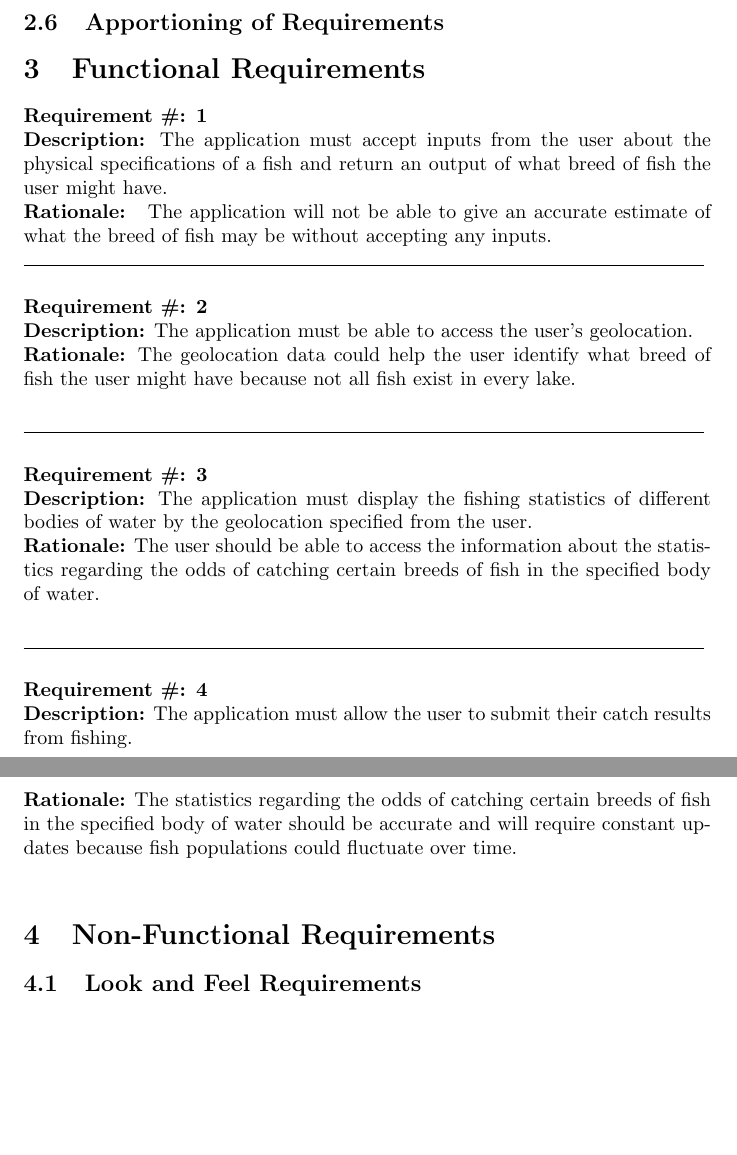
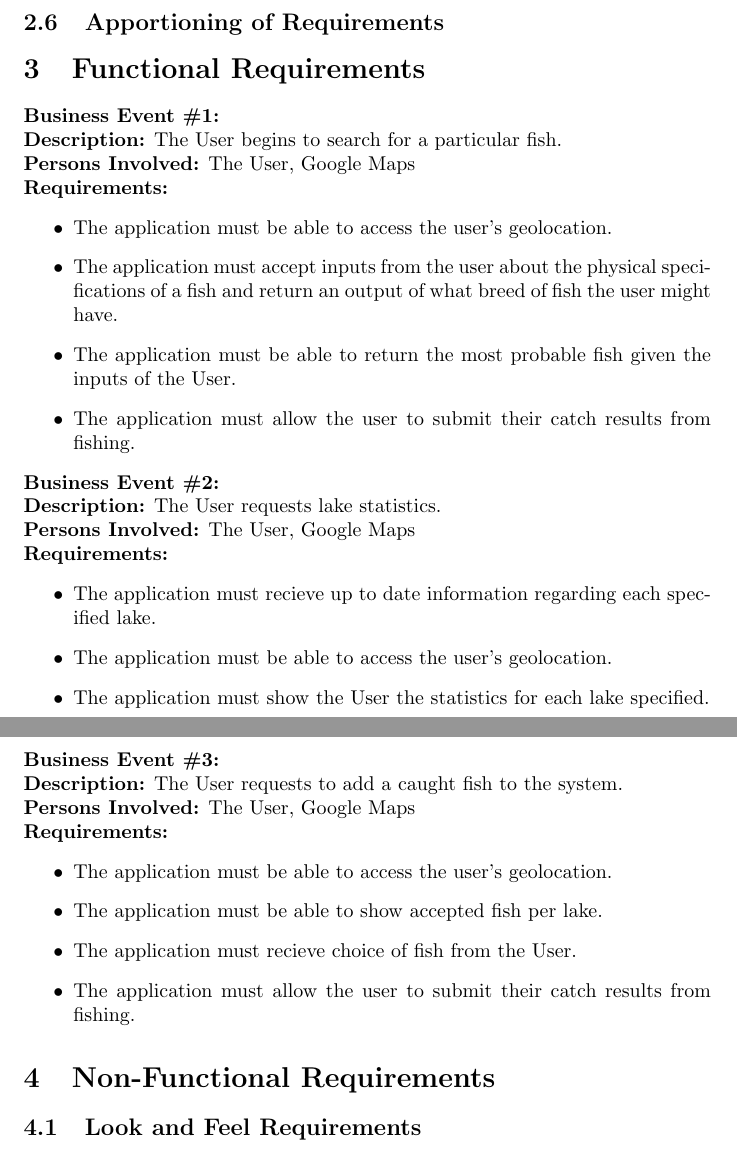
Before and after one commit to lolpuddle/identifisher, a LaTeX document (Documents/SRS/SoftwareRequirement.tex): two parts of pages 7 and 8 of 12, joined at a grey line, cut so that both start at the same text, the shorter picture padded with empty space. Compiled offline with pdfLaTeX.

Commit message:
Reaaranged the Function Requirements to Match what is shown in class

```diff
--- a/Documents/SRS/SoftwareRequirement.tex
+++ b/Documents/SRS/SoftwareRequirement.tex
@@ -152,27 +152,39 @@ There are currently no requirements that will delayed until the future.
 \fi
 
 \section{Functional Requirements}
-	\textbf{Requirement \#: 1}\\
-	\textbf{Description:} The application must accept inputs from the user about the physical specifications of a fish and return an output of what breed of fish the user might have.\\
-	\textbf{Rationale: } The application will not be able to give an accurate estimate of what the breed of fish may be without accepting any inputs.
 
-	\noindent\rule{12cm}{0.4pt} \\
+	\noindent\textbf{Business Event \#1:} \\
+	\textbf{Description:} The User begins to search for a particular fish. \\
+	\textbf{Persons Involved:} The User, Google Maps \\
+	\textbf{Requirements:}
+	\begin{itemize}
+		\item The application must be able to access the user's geolocation.
+		\item The application must accept inputs from the user about the physical specifications of a fish and return an output of what breed of fish the user might have.
+		\item The application must be able to return the most probable fish given the inputs of the User.
+		\item The application must allow the user to submit their catch results from fishing.
+	\end{itemize}
 
-	\noindent\textbf{Requirement \#: 2}\\
-	\textbf{Description:} The application must be able to access the user's geolocation.\\
-	\textbf{Rationale:} The geolocation data could help the user identify what breed of fish the user might have because not all fish exist in every lake.\\
+	\noindent\textbf{Business Event \#2:} \\
+	\textbf{Description:} The User requests lake statistics. \\
+	\textbf{Persons Involved:} The User, Google Maps \\
+	\textbf{Requirements:}
+	\begin{itemize}
+		\item The application must recieve up to date information regarding each specified lake.
+		\item The application must be able to access the user's geolocation.
+		\item The application must show the User the statistics for each lake specified.
+	\end{itemize}
 
-	\noindent\rule{12cm}{0.4pt} \\
+	\noindent\textbf{Business Event \#3:} \\
+	\textbf{Description:} The User requests to add a caught fish to the system. \\
+	\textbf{Persons Involved:} The User, Google Maps \\
+	\textbf{Requirements:}
+	\begin{itemize}
+		\item The application must be able to access the user's geolocation.
+		\item The application must be able to show accepted fish per lake.
+		\item The application must recieve choice of fish from the User.
+		\item The application must allow the user to submit their catch results from fishing.
+	\end{itemize}
 
-	\noindent\textbf{Requirement \#: 3}\\
-	\textbf{Description:} The application must display the fishing statistics of different bodies of water by the geolocation specified from the user.\\
-	\textbf{Rationale:} The user should be able to access the information about the statistics regarding the odds of catching certain breeds of fish in the specified body of water. \\
-
-	\noindent\rule{12cm}{0.4pt} \\
-
-	\noindent\textbf{Requirement \#: 4}\\
-	\textbf{Description:} The application must allow the user to submit their catch results from fishing.\\
-	\textbf{Rationale:} The statistics regarding the odds of catching certain breeds of fish in the specified body of water should be accurate and will require constant updates because fish populations could fluctuate over time. \\
 
 
 \section{Non-Functional Requirements}
```
Also changed, not shown: Documents/SRS/SoftwareRequirement.pdf, 1 other file.
